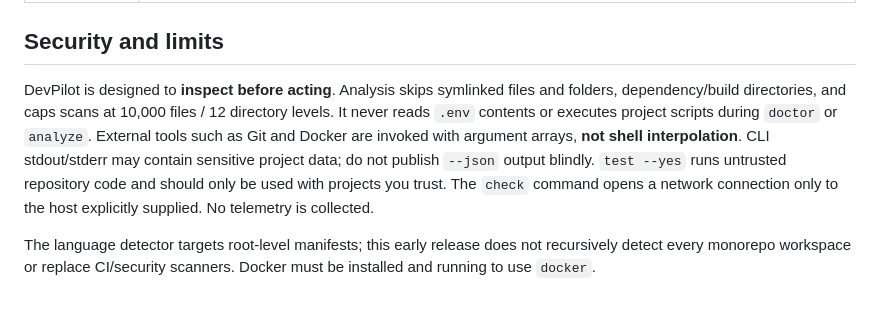
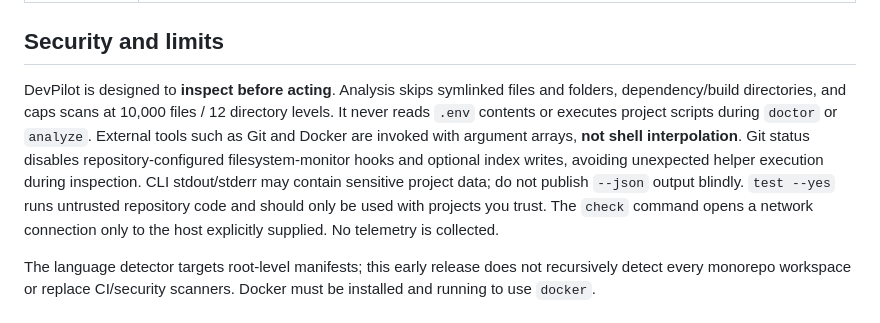
Before and after one commit to batuhansimsar/DEVPILOT, a Markdown page: README.md, the part around the change. GitHub-like rendering.

Commit message:
docs: explain safe Git status inspection

```diff
--- a/README.md
+++ b/README.md
@@ -45,7 +45,7 @@ devpilot doctor --path /path/to/project --json
 
 ## Security and limits
 
-DevPilot is designed to **inspect before acting**. Analysis skips symlinked files and folders, dependency/build directories, and caps scans at 10,000 files / 12 directory levels. It never reads `.env` contents or executes project scripts during `doctor` or `analyze`. External tools such as Git and Docker are invoked with argument arrays, **not shell interpolation**. CLI stdout/stderr may contain sensitive project data; do not publish `--json` output blindly. `test --yes` runs untrusted repository code and should only be used with projects you trust. The `check` command opens a network connection only to the host explicitly supplied. No telemetry is collected.
+DevPilot is designed to **inspect before acting**. Analysis skips symlinked files and folders, dependency/build directories, and caps scans at 10,000 files / 12 directory levels. It never reads `.env` contents or executes project scripts during `doctor` or `analyze`. External tools such as Git and Docker are invoked with argument arrays, **not shell interpolation**. Git status disables repository-configured filesystem-monitor hooks and optional index writes, avoiding unexpected helper execution during inspection. CLI stdout/stderr may contain sensitive project data; do not publish `--json` output blindly. `test --yes` runs untrusted repository code and should only be used with projects you trust. The `check` command opens a network connection only to the host explicitly supplied. No telemetry is collected.
 
 The language detector targets root-level manifests; this early release does not recursively detect every monorepo workspace or replace CI/security scanners. Docker must be installed and running to use `docker`.
 
```
